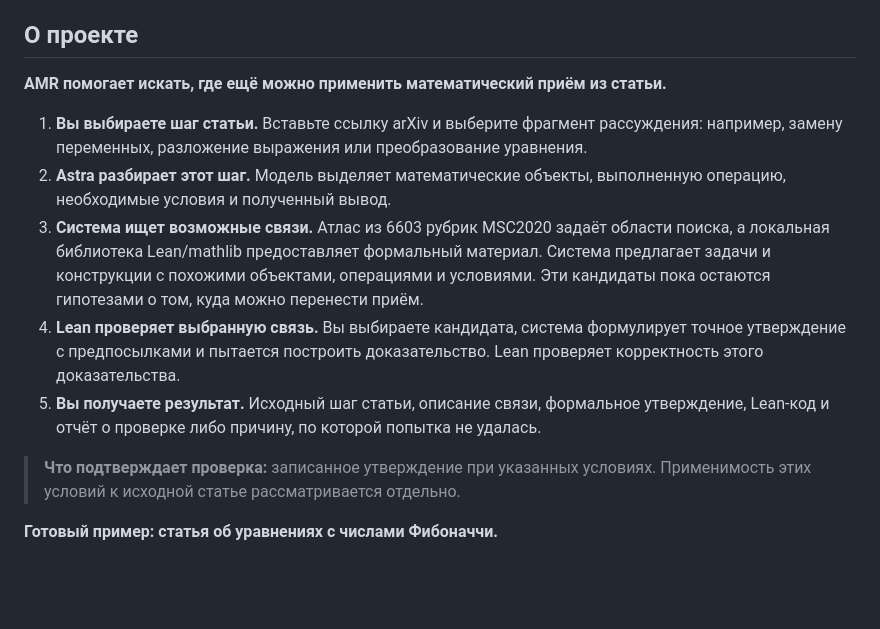
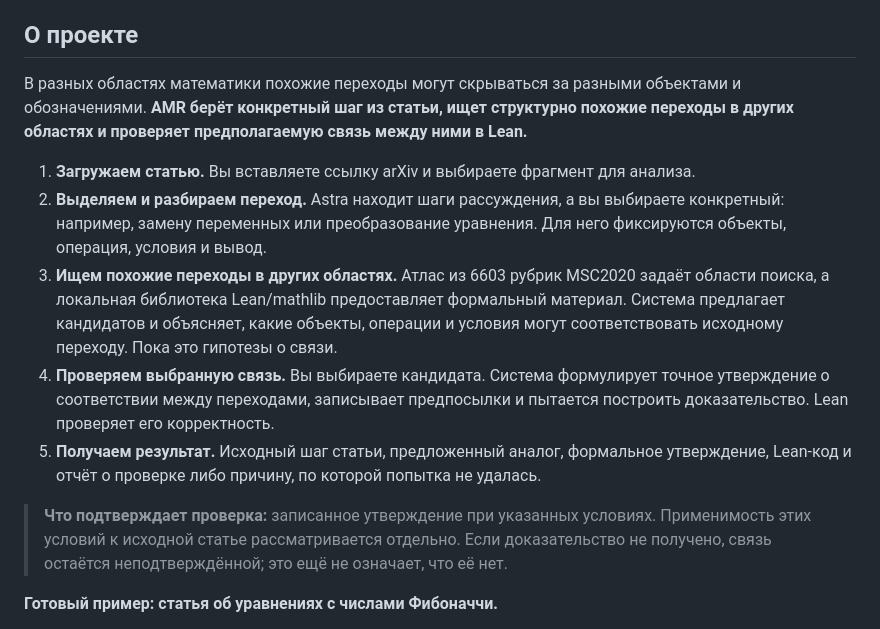
Before and after one commit to Medrov/astra-math-research, a Markdown page: README.md, the part around the change. Drawn GitHub-style; blank space fills up the shorter version.

Commit message:
Clarify research around analogous mathematical transitions

```diff
--- a/README.md
+++ b/README.md
@@ -16,27 +16,32 @@
 
 ## О проекте
 
-**AMR помогает искать, где ещё можно применить математический приём из статьи.**
+В разных областях математики похожие переходы могут скрываться за разными
+объектами и обозначениями. **AMR берёт конкретный шаг из статьи, ищет
+структурно похожие переходы в других областях и проверяет предполагаемую
+связь между ними в Lean.**
 
-1. **Вы выбираете шаг статьи.** Вставьте ссылку arXiv и выберите фрагмент
-   рассуждения: например, замену переменных, разложение выражения или
-   преобразование уравнения.
-2. **Astra разбирает этот шаг.** Модель выделяет математические объекты,
-   выполненную операцию, необходимые условия и полученный вывод.
-3. **Система ищет возможные связи.** Атлас из 6603 рубрик MSC2020 задаёт
+1. **Загружаем статью.** Вы вставляете ссылку arXiv и выбираете фрагмент
+   для анализа.
+2. **Выделяем и разбираем переход.** Astra находит шаги рассуждения,
+   а вы выбираете конкретный: например, замену переменных или преобразование
+   уравнения. Для него фиксируются объекты, операция, условия и вывод.
+3. **Ищем похожие переходы в других областях.** Атлас из 6603 рубрик MSC2020 задаёт
    области поиска, а локальная библиотека Lean/mathlib предоставляет
-   формальный материал. Система предлагает задачи и конструкции с похожими
-   объектами, операциями и условиями. Эти кандидаты пока остаются гипотезами
-   о том, куда можно перенести приём.
-4. **Lean проверяет выбранную связь.** Вы выбираете кандидата, система
-   формулирует точное утверждение с предпосылками и пытается построить
-   доказательство. Lean проверяет корректность этого доказательства.
-5. **Вы получаете результат.** Исходный шаг статьи, описание связи,
+   формальный материал. Система предлагает кандидатов и объясняет, какие
+   объекты, операции и условия могут соответствовать исходному переходу.
+   Пока это гипотезы о связи.
+4. **Проверяем выбранную связь.** Вы выбираете кандидата. Система формулирует
+   точное утверждение о соответствии между переходами, записывает предпосылки
+   и пытается построить доказательство. Lean проверяет его корректность.
+5. **Получаем результат.** Исходный шаг статьи, предложенный аналог,
    формальное утверждение, Lean-код и отчёт о проверке либо причину,
    по которой попытка не удалась.
 
 > **Что подтверждает проверка:** записанное утверждение при указанных условиях.
 > Применимость этих условий к исходной статье рассматривается отдельно.
+> Если доказательство не получено, связь остаётся неподтверждённой;
+> это ещё не означает, что её нет.
 
 **Готовый пример: статья об уравнениях с числами Фибоначчи.**
 
```
